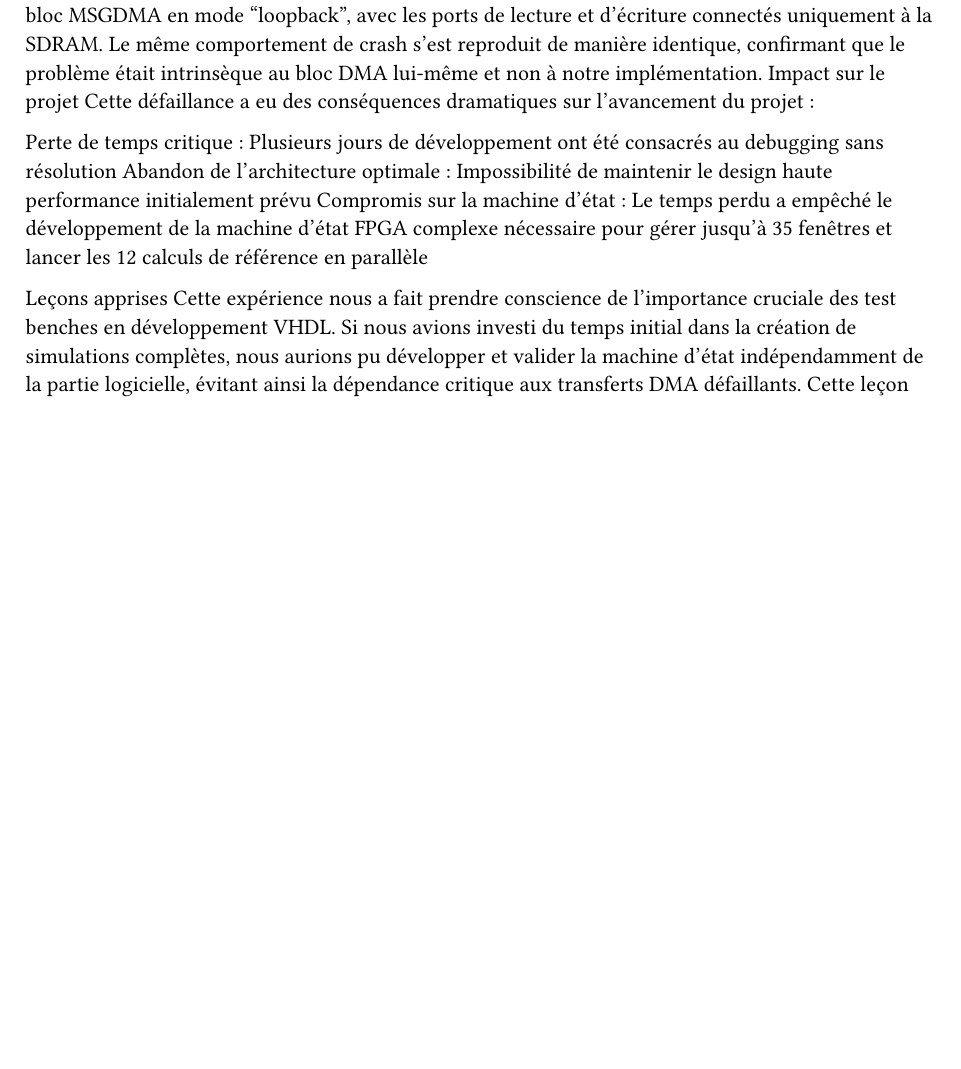
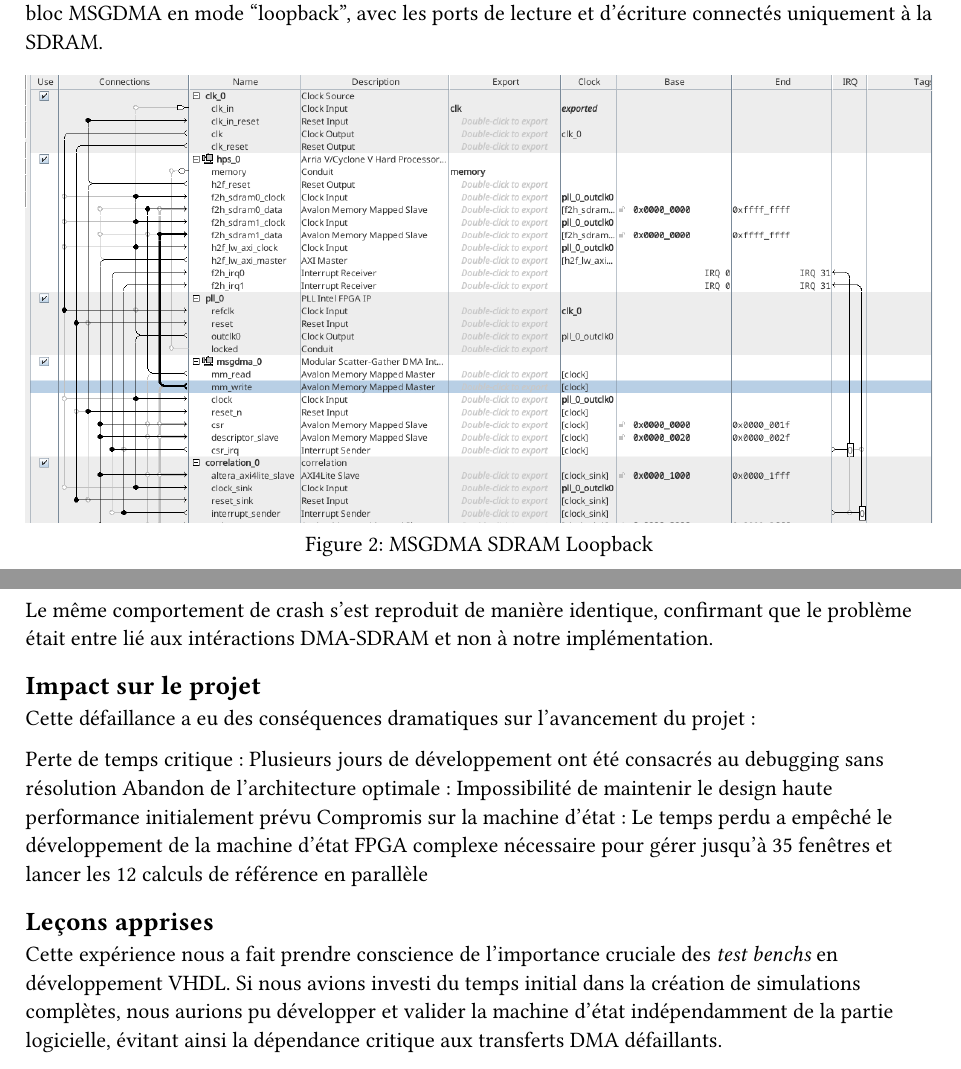
Before and after one commit to HEIG-AndreCosta/scf-dtmf, a Typst document (docs/report/chapters/dma.typ): part of the page before the commit and two parts of pages 1 and 2 of 2 after it, the two joined at a grey line, cut so that both start at the same text, the shorter picture padded with empty space. Compiled offline with Typst 0.15.

Commit message:
docs: cleanup dma chapter

```diff
--- a/docs/report/chapters/dma.typ
+++ b/docs/report/chapters/dma.typ
@@ -20,14 +20,26 @@ Les observations révèlent une séquence d'événements systématique :
 
 == Isolement du problème
 
-Pour vérifier que le dysfonctionnement ne provenait pas de notre IP custom, nous avons configuré le bloc MSGDMA en mode "loopback", avec les ports de lecture et d'écriture connectés uniquement à la SDRAM. Le même comportement de crash s'est reproduit de manière identique, confirmant que le problème était intrinsèque au bloc DMA lui-même et non à notre implémentation.
-Impact sur le projet
+Pour vérifier que le dysfonctionnement ne provenait pas de notre IP custom, nous avons configuré le bloc MSGDMA en mode "loopback",
+avec les ports de lecture et d'écriture connectés uniquement à la SDRAM.
+
+#figure(image("../media/msgdma_loopback.png"), caption: [MSGDMA SDRAM Loopback])
+
+Le même comportement de crash s'est reproduit de manière identique, confirmant que le problème était entre lié aux intéractions DMA-SDRAM et non à notre implémentation.
+
+== Impact sur le projet
+
 Cette défaillance a eu des conséquences dramatiques sur l'avancement du projet :
 
 Perte de temps critique : Plusieurs jours de développement ont été consacrés au debugging sans résolution
 Abandon de l'architecture optimale : Impossibilité de maintenir le design haute performance initialement prévu
 Compromis sur la machine d'état : Le temps perdu a empêché le développement de la machine d'état FPGA complexe nécessaire pour gérer jusqu'à 35 fenêtres et lancer les 12 calculs de référence en parallèle
 
-Leçons apprises
-Cette expérience nous a fait prendre conscience de l'importance cruciale des test benches en développement VHDL. Si nous avions investi du temps initial dans la création de simulations complètes, nous aurions pu développer et valider la machine d'état indépendamment de la partie logicielle, évitant ainsi la dépendance critique aux transferts DMA défaillants.
-Cette leçon sur l'importance de la validation par simulation constitue un apprentissage fondamental que nous emportons pour notre future carrière d'ingénieurs en informatique embarquée : toujours séparer et valider individuellement chaque composant avant l'intégration système.
+== Leçons apprises
+
+Cette expérience nous a fait prendre conscience de l'importance cruciale des _test benchs_ en développement VHDL.
+Si nous avions investi du temps initial dans la création de simulations complètes, nous aurions pu développer et valider la machine d'état indépendamment de la partie logicielle,
+évitant ainsi la dépendance critique aux transferts DMA défaillants.
+
+Cette leçon sur l'importance de la validation par simulation constitue un apprentissage fondamental que nous emportons pour notre future carrière d'ingénieurs en informatique embarquée :
+toujours séparer et valider individuellement chaque composant avant l'intégration système.
```
Also changed, not shown: docs/report/report.typ (+2 -0 lines), docs/report/media/msgdma_loopback.png (added).
